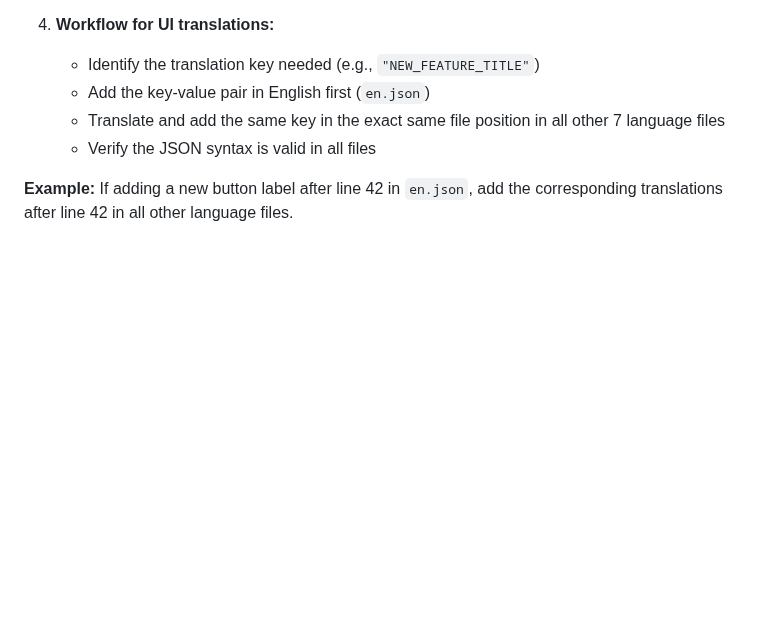
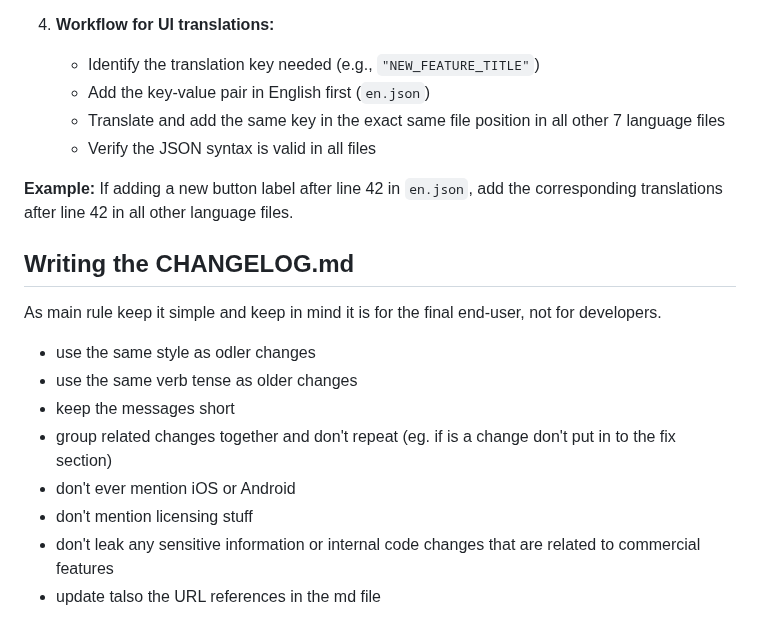
Before and after one commit to fttx/barcode-to-pc-server, a Markdown page: .github/copilot-instructions.md, the part around the change. GitHub-like rendering; blank space fills up the shorter version.

Commit message:
feat: update references

```diff
--- a/.github/copilot-instructions.md
+++ b/.github/copilot-instructions.md
@@ -209,3 +209,16 @@ The UI supports multiple languages via JSON translation files in `ionic/src/asse
    - Verify the JSON syntax is valid in all files
 
 **Example:** If adding a new button label after line 42 in `en.json`, add the corresponding translations after line 42 in all other language files.
+
+## Writing the CHANGELOG.md
+
+As main rule keep it simple and keep in mind it is for the final end-user, not for developers.
+
+- use the same style as odler changes
+- use the same verb tense as older changes
+- keep the messages short
+- group related changes together and don't repeat (eg. if is a change don't put in to the fix section)
+- don't ever mention iOS or Android
+- don't mention licensing stuff
+- don't leak any sensitive information or internal code changes that are related to commercial features
+- update talso the URL references in the md file
```
Also changed, not shown: CHANGELOG.md (+19 -0 lines).
